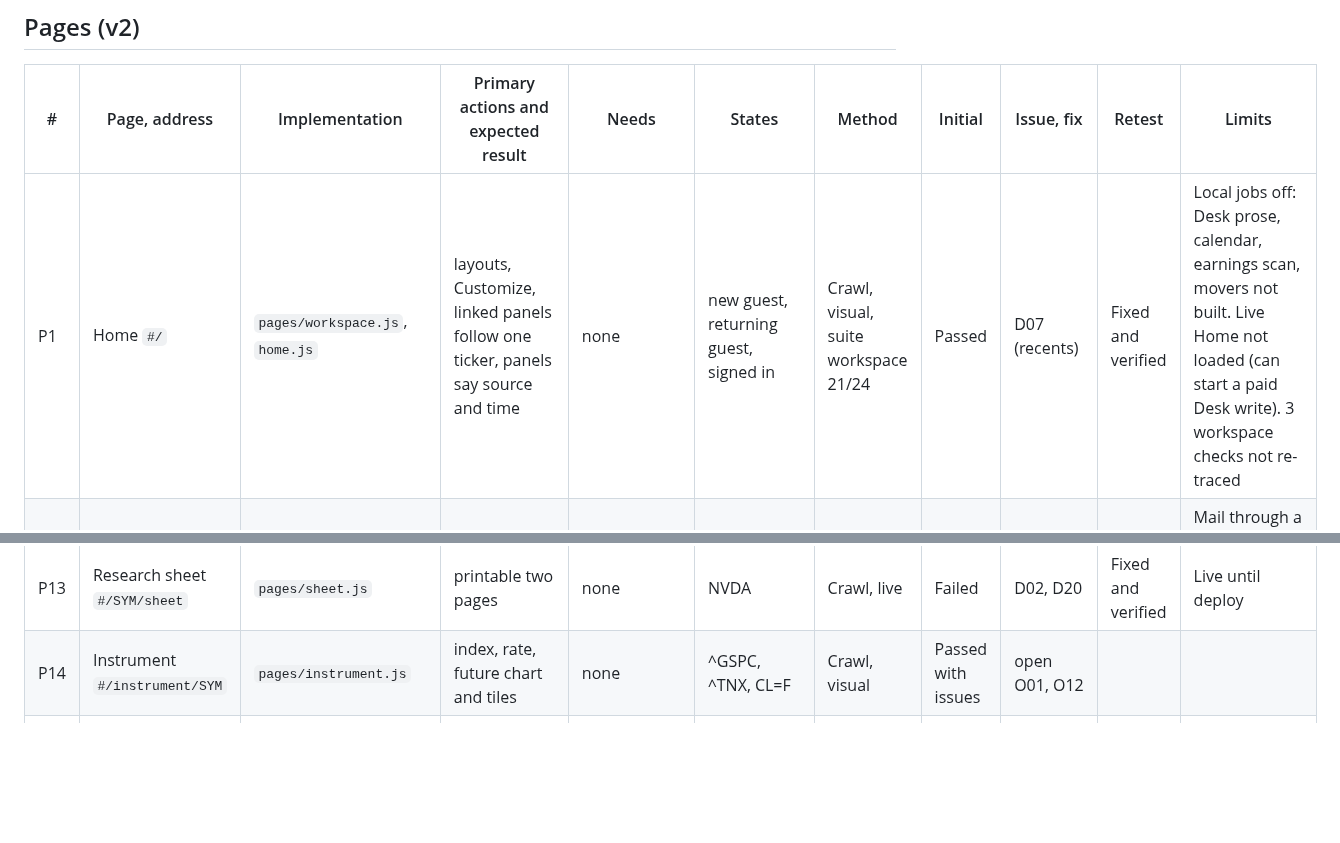
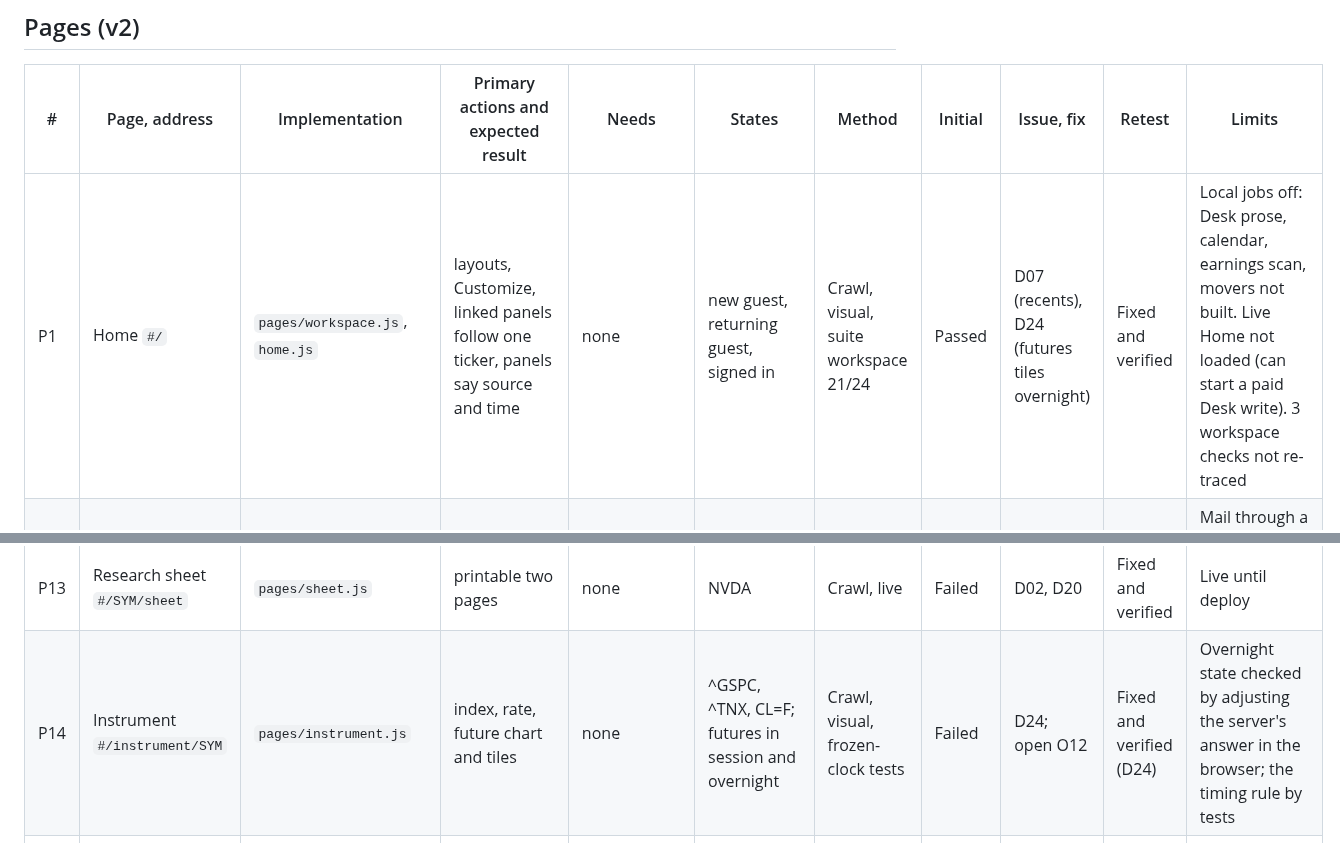
Before and after one commit to alexyazji2-boop/optic, a Markdown page: docs/investor-readiness-2026-10-27/MATRIX.md, 2 parts joined by grey strips. Drawn GitHub-style; blank space fills up the shorter version.

```diff
--- a/docs/investor-readiness-2026-10-27/MATRIX.md
+++ b/docs/investor-readiness-2026-10-27/MATRIX.md
@@ -67,7 +67,7 @@ Not run on the other pages; Insiders reached only 5 of its 83 controls before it
 
 | # | Page, address | Implementation | Primary actions and expected result | Needs | States | Method | Initial | Issue, fix | Retest | Limits |
 |---|---|---|---|---|---|---|---|---|---|---|
-| P1 | Home `#/` | `pages/workspace.js`, `home.js` | layouts, Customize, linked panels follow one ticker, panels say source and time | none | new guest, returning guest, signed in | Crawl, visual, suite workspace 21/24 | Passed | D07 (recents) | Fixed and verified | Local jobs off: Desk prose, calendar, earnings scan, movers not built. Live Home not loaded (can start a paid Desk write). 3 workspace checks not re-traced |
+| P1 | Home `#/` | `pages/workspace.js`, `home.js` | layouts, Customize, linked panels follow one ticker, panels say source and time | none | new guest, returning guest, signed in | Crawl, visual, suite workspace 21/24 | Passed | D07 (recents), D24 (futures tiles overnight) | Fixed and verified | Local jobs off: Desk prose, calendar, earnings scan, movers not built. Live Home not loaded (can start a paid Desk write). 3 workspace checks not re-traced |
 | P2 | Sign in, create account, forgot, reset `#/signin` | `pages/signin.js` | create (double press safe), confirm email, sign in, wrong password said, reset | mail for links | guest | Journey (first use) 14/14 | Passed | D16 | Fixed and verified | Mail through a local relay; production mail is in log mode (owner). Passkeys, Google, Apple not tested (Google and Apple not configured) |
 | P3 | Settings `#/settings` | `pages/settings.js` | preferences, account, security, data | account for most | guest, signed in | Crawl, click pass | Passed | | | Delete data and delete account not pressed |
 | P4 | Terms `#/terms`, Privacy `#/privacy` | `pages/legalpages.js` | drafts in force, linked from every footer | none | guest | Crawl, live | Passed | owner items O15 | | Legal review is the owner's |
@@ -80,7 +80,7 @@ Not run on the other pages; Insiders reached only 5 of its 83 controls before it
 | P11 | Financials `#/SYM/financials` | `pages/financials.js` | statements, segments, ownership, Congress | SEC, Yahoo | NVDA, SPY | Crawl, visual, API | Failed | D04 | Fixed and verified | Suite financials 18/26: Earnings-tab checks stale (table moved under View data); 3 others not re-traced |
 | P12 | News `#/SYM/news` | `pages/news.js` | relevant headlines, fetched time | none | NVDA | Crawl, visual | Passed | open O14 | | |
 | P13 | Research sheet `#/SYM/sheet` | `pages/sheet.js` | printable two pages | none | NVDA | Crawl, live | Failed | D02, D20 | Fixed and verified | Live until deploy |
-| P14 | Instrument `#/instrument/SYM` | `pages/instrument.js` | index, rate, future chart and tiles | none | ^GSPC, ^TNX, CL=F | Crawl, visual | Passed with issues | open O01, O12 | | |
+| P14 | Instrument `#/instrument/SYM` | `pages/instrument.js` | index, rate, future chart and tiles | none | ^GSPC, ^TNX, CL=F; futures in session and overnight | Crawl, visual, frozen-clock tests | Failed | D24; open O12 | Fixed and verified (D24) | Overnight state checked by adjusting the server's answer in the browser; the timing rule by tests |
 | P15 | Compare `#/compare` | `pages/compare.js` | 2 to 4 names, horizons, table, Ask Milo with figures | none | empty, NVDA+MSFT | Suite compare 22/26, crawl, live | Passed | D14 (copy) | Fixed and verified | 4 compare checks not re-traced |
 | P16 | Read `#/read` | `pages/read.js` | the kept edition; calendar; search; Build on press | none to read | | Crawl, live (kept edition only) | Passed | | | Build today's Read (paid) not pressed |
 | P17 | Macro `#/macro` | `pages/macro.js` | regime, breadth, rotation, maps | none | | Crawl, click pass, live | Failed | D10, D13 | Fixed and verified | |
```
Also changed, not shown: docs/investor-readiness-2026-10-27/DEFECTS.md (+2 -1 lines), docs/investor-readiness-2026-10-27/README.md (+8 -11 lines).
